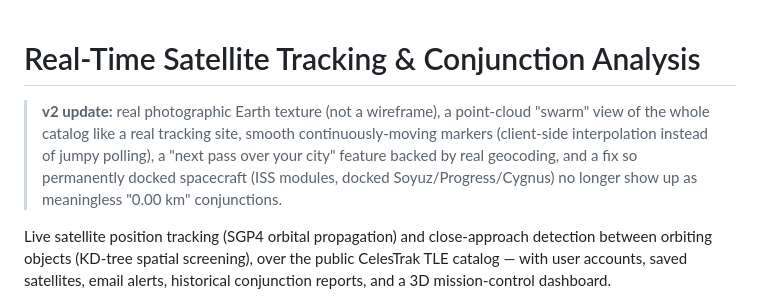
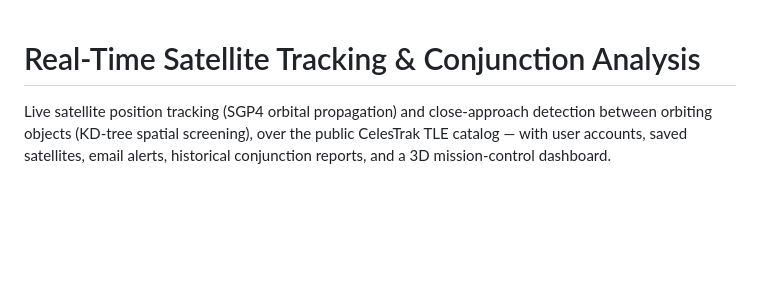
Before and after one commit to U-Sahil/Real-Time-Satellite-Tracking-Conjunction-Analysis-, a Markdown page: README.md, the part around the change. Rendered like a GitHub page; blank space fills up the shorter version.

```diff
--- a/README.md
+++ b/README.md
@@ -1,12 +1,6 @@
 # Real-Time Satellite Tracking & Conjunction Analysis
 
-> **v2 update:** real photographic Earth texture (not a wireframe), a
-> point-cloud "swarm" view of the whole catalog like a real tracking site,
-> smooth continuously-moving markers (client-side interpolation instead of
-> jumpy polling), a "next pass over your city" feature backed by real
-> geocoding, and a fix so permanently docked spacecraft (ISS modules,
-> docked Soyuz/Progress/Cygnus) no longer show up as meaningless "0.00 km"
-> conjunctions.
+
 
 Live satellite position tracking (SGP4 orbital propagation) and close-approach
 detection between orbiting objects (KD-tree spatial screening), over the
```
